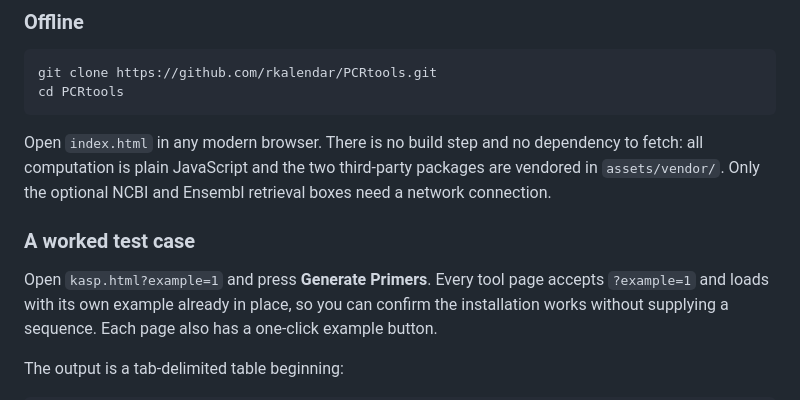
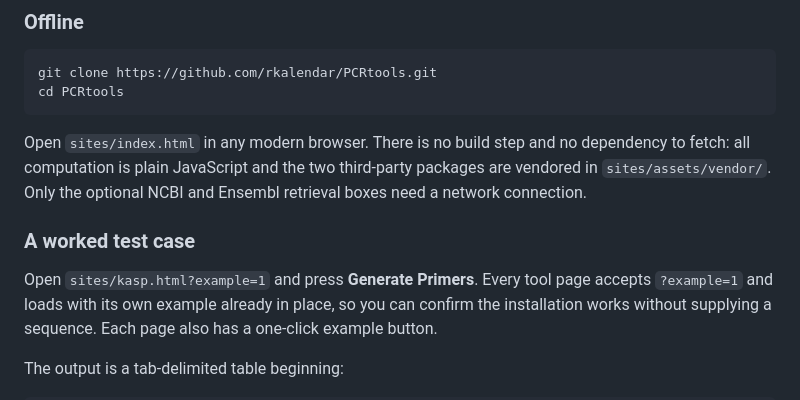
Before and after one commit to rkalendar/PCRtools, a Markdown page: README.md, the part around the change. GitHub-like rendering.

````diff
--- a/README.md
+++ b/README.md
@@ -51,13 +51,13 @@ git clone https://github.com/rkalendar/PCRtools.git
 cd PCRtools
 ```
 
-Open `index.html` in any modern browser. There is no build step and no dependency to fetch: all
-computation is plain JavaScript and the two third-party packages are vendored in `assets/vendor/`.
+Open `sites/index.html` in any modern browser. There is no build step and no dependency to fetch: all
+computation is plain JavaScript and the two third-party packages are vendored in `sites/assets/vendor/`.
 Only the optional NCBI and Ensembl retrieval boxes need a network connection.
 
 ### A worked test case
 
-Open `kasp.html?example=1` and press **Generate Primers**. Every tool page accepts `?example=1` and
+Open `sites/kasp.html?example=1` and press **Generate Primers**. Every tool page accepts `?example=1` and
 loads with its own example already in place, so you can confirm the installation works without
 supplying a sequence. Each page also has a one-click example button.
 
````
